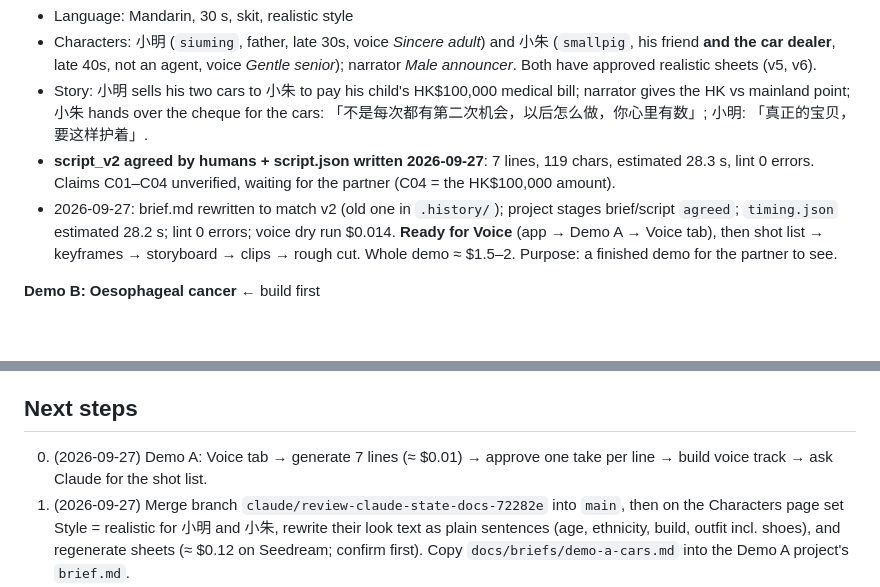
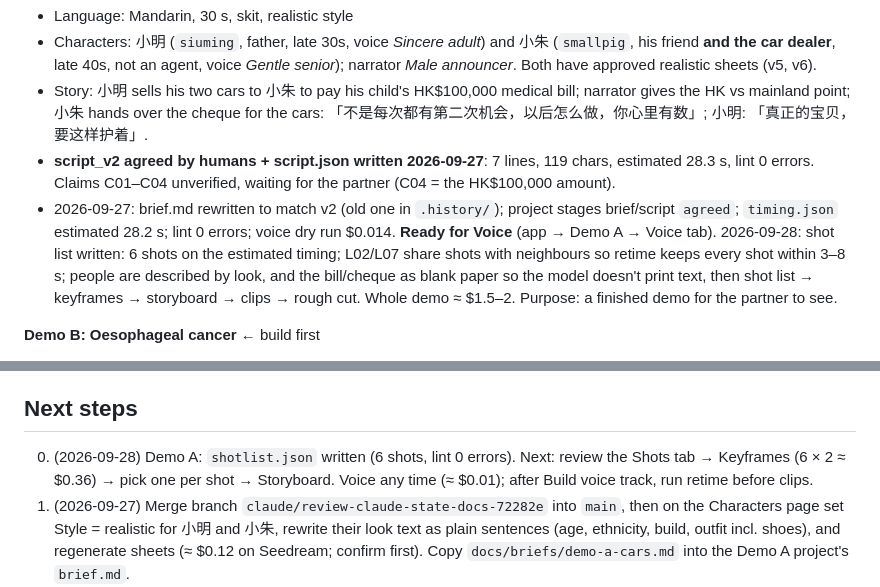
Before and after one commit to Louistwt/Parhelion, a Markdown page: STATE.md, 2 parts joined by grey strips. GitHub-like rendering; blank space fills up the shorter version.

Commit message:
STATE: Demo A shot list written
Co-Authored-By: Claude Opus 5.5 <noreply@anthropic.com>

```diff
--- a/STATE.md
+++ b/STATE.md
@@ -129,7 +129,7 @@ All: 60–90s target (30s acceptable for early tests), 9:16, one key HK vs mainl
 - Characters: 小明 (`siuming`, father, late 30s, voice *Sincere adult*) and 小朱 (`smallpig`, his friend **and the car dealer**, late 40s, not an agent, voice *Gentle senior*); narrator *Male announcer*. Both have approved realistic sheets (v5, v6).
 - Story: 小明 sells his two cars to 小朱 to pay his child's HK$100,000 medical bill; narrator gives the HK vs mainland point; 小朱 hands over the cheque for the cars: 「不是每次都有第二次机会，以后怎么做，你心里有数」; 小明: 「真正的宝贝，要这样护着」.
 - **script_v2 agreed by humans + script.json written 2026-09-27**: 7 lines, 119 chars, estimated 28.3 s, lint 0 errors. Claims C01–C04 unverified, waiting for the partner (C04 = the HK$100,000 amount).
-- 2026-09-27: brief.md rewritten to match v2 (old one in `.history/`); project stages brief/script `agreed`; `timing.json` estimated 28.2 s; lint 0 errors; voice dry run $0.014. **Ready for Voice** (app → Demo A → Voice tab), then shot list → keyframes → storyboard → clips → rough cut. Whole demo ≈ $1.5–2. Purpose: a finished demo for the partner to see.
+- 2026-09-27: brief.md rewritten to match v2 (old one in `.history/`); project stages brief/script `agreed`; `timing.json` estimated 28.2 s; lint 0 errors; voice dry run $0.014. **Ready for Voice** (app → Demo A → Voice tab). 2026-09-28: shot list written: 6 shots on the estimated timing; L02/L07 share shots with neighbours so retime keeps every shot within 3–8 s; people are described by look, and the bill/cheque as blank paper so the model doesn't print text, then shot list → keyframes → storyboard → clips → rough cut. Whole demo ≈ $1.5–2. Purpose: a finished demo for the partner to see.
 
 **Demo B: Oesophageal cancer** ← build first
 - Language: Mandarin
@@ -145,7 +145,7 @@ All: 60–90s target (30s acceptable for early tests), 9:16, one key HK vs mainl
 
 ## Next steps
 
-0. (2026-09-27) Demo A: Voice tab → generate 7 lines (≈ $0.01) → approve one take per line → build voice track → ask Claude for the shot list.
+0. (2026-09-28) Demo A: `shotlist.json` written (6 shots, lint 0 errors). Next: review the Shots tab → Keyframes (6 × 2 ≈ $0.36) → pick one per shot → Storyboard. Voice any time (≈ $0.01); after Build voice track, run retime before clips.
 0. (2026-09-27) Merge branch `claude/review-claude-state-docs-72282e` into `main`, then on the Characters page set Style = realistic for 小明 and 小朱, rewrite their look text as plain sentences (age, ethnicity, build, outfit incl. shoes), and regenerate sheets (≈ $0.12 on Seedream; confirm first). Copy `docs/briefs/demo-a-cars.md` into the Demo A project's `brief.md`.
 1. Start the UI: `npm install` once, then `npm run dev` → http://127.0.0.1:5173 (or `npm start` for the single-server build on :8765). See `docs/setup.md`.
 2. Reopen Claude Code in `~/Projects/Parhelion`. Create the GitHub repo (see `docs/setup.md`).
```
